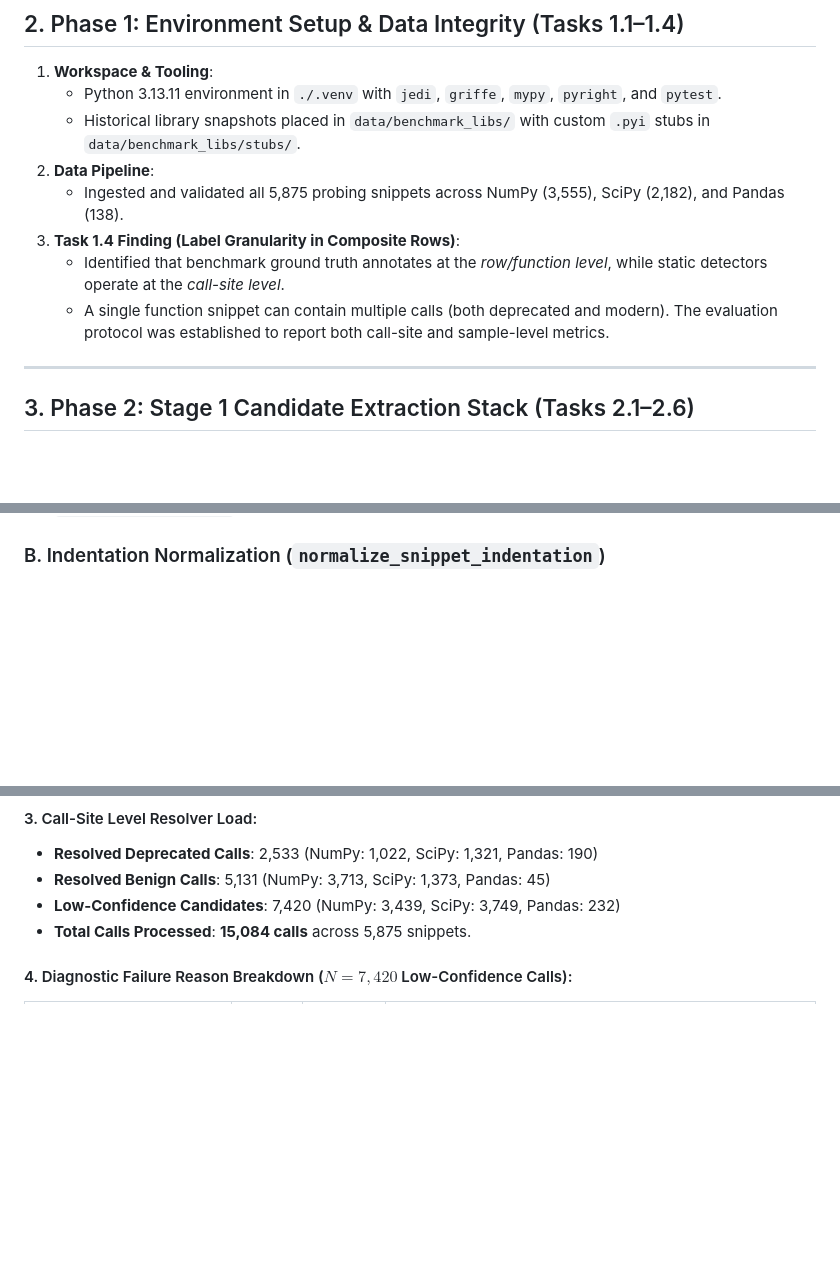
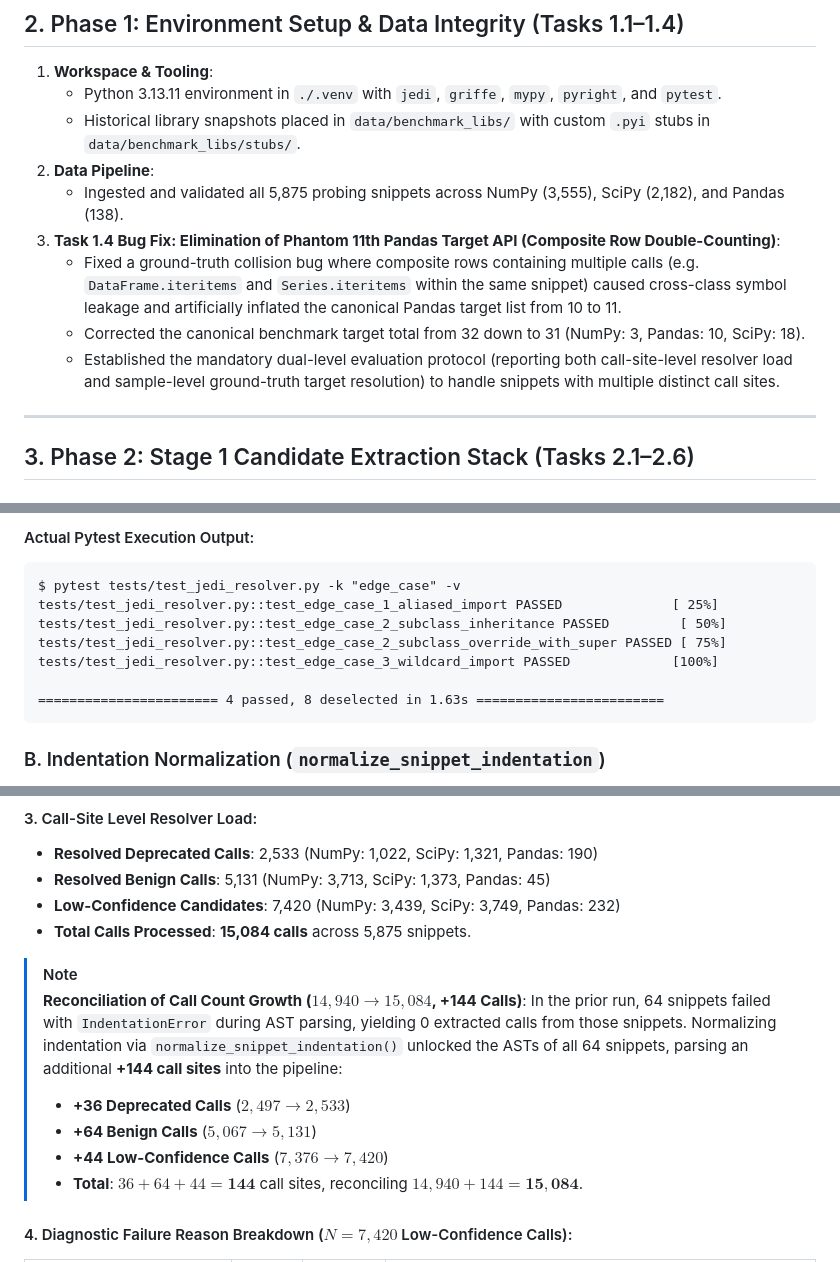
Before and after one commit to saifbinyusuf/deprecoScanner, a Markdown page: progress.md, 3 parts joined by grey strips. Drawn GitHub-style; blank space fills up the shorter version.

````diff
--- a/progress.md
+++ b/progress.md
@@ -61,9 +61,10 @@ DeprecoScanner is a hybrid static-analysis and LLM-assisted detection system for
    - Historical library snapshots placed in `data/benchmark_libs/` with custom `.pyi` stubs in `data/benchmark_libs/stubs/`.
 2. **Data Pipeline**:
    - Ingested and validated all 5,875 probing snippets across NumPy (3,555), SciPy (2,182), and Pandas (138).
-3. **Task 1.4 Finding (Label Granularity in Composite Rows)**:
-   - Identified that benchmark ground truth annotates at the *row/function level*, while static detectors operate at the *call-site level*.
-   - A single function snippet can contain multiple calls (both deprecated and modern). The evaluation protocol was established to report both call-site and sample-level metrics.
+3. **Task 1.4 Bug Fix: Elimination of Phantom 11th Pandas Target API (Composite Row Double-Counting)**:
+   - Fixed a ground-truth collision bug where composite rows containing multiple calls (e.g. `DataFrame.iteritems` and `Series.iteritems` within the same snippet) caused cross-class symbol leakage and artificially inflated the canonical Pandas target list from 10 to 11.
+   - Corrected the canonical benchmark target total from 32 down to 31 (NumPy: 3, Pandas: 10, SciPy: 18).
+   - Established the mandatory dual-level evaluation protocol (reporting both call-site-level resolver load and sample-level ground-truth target resolution) to handle snippets with multiple distinct call sites.
 
 ---
 
@@ -133,3 +214,13 @@ To isolate algorithmic detection efficiency from multi-era longitudinal volume,
+#### Actual Pytest Execution Output:
+```
+$ pytest tests/test_jedi_resolver.py -k "edge_case" -v
+tests/test_jedi_resolver.py::test_edge_case_1_aliased_import PASSED              [ 25%]
+tests/test_jedi_resolver.py::test_edge_case_2_subclass_inheritance PASSED         [ 50%]
+tests/test_jedi_resolver.py::test_edge_case_2_subclass_override_with_super PASSED [ 75%]
+tests/test_jedi_resolver.py::test_edge_case_3_wildcard_import PASSED             [100%]
+
+======================= 4 passed, 8 deselected in 1.63s ========================
+```
 
 ### B. Indentation Normalization (`normalize_snippet_indentation`)
 - **Root Cause**: Upstream scraping extracted class methods with 1 leading space on line 1 (` def foo():`) while method bodies used tabs (`\t\t`). Standard `textwrap.dedent()` found no common whitespace prefix, leaving line 1 indented and causing `ast.parse()` to raise `IndentationError: unexpected indent`.
@@ -181,6 +277,14 @@ To isolate algorithmic detection efficiency from multi-era longitudinal volume,
 - **Resolved Benign Calls**: 5,131 (NumPy: 3,713, SciPy: 1,373, Pandas: 45)
 - **Low-Confidence Candidates**: 7,420 (NumPy: 3,439, SciPy: 3,749, Pandas: 232)
 - **Total Calls Processed**: **15,084 calls** across 5,875 snippets.
+
+> [!NOTE]
+> **Reconciliation of Call Count Growth ($14,940 \to 15,084$, +144 Calls)**:
+> In the prior run, 64 snippets failed with `IndentationError` during AST parsing, yielding 0 extracted calls from those snippets. Normalizing indentation via `normalize_snippet_indentation()` unlocked the ASTs of all 64 snippets, parsing an additional **+144 call sites** into the pipeline:
+> - **+36 Deprecated Calls** ($2,497 \to 2,533$)
+> - **+64 Benign Calls** ($5,067 \to 5,131$)
+> - **+44 Low-Confidence Calls** ($7,376 \to 7,420$)
+> - **Total**: $36 + 64 + 44 = \mathbf{144}$ call sites, reconciling $14,940 + 144 = \mathbf{15,084}$.
 
 #### 4. Diagnostic Failure Reason Breakdown ($N = 7,420$ Low-Confidence Calls):
 | Diagnostic Failure Reason | Count | Share | Root Cause |
````
Also changed, not shown: other parts of progress.md (+90 -5 lines).
